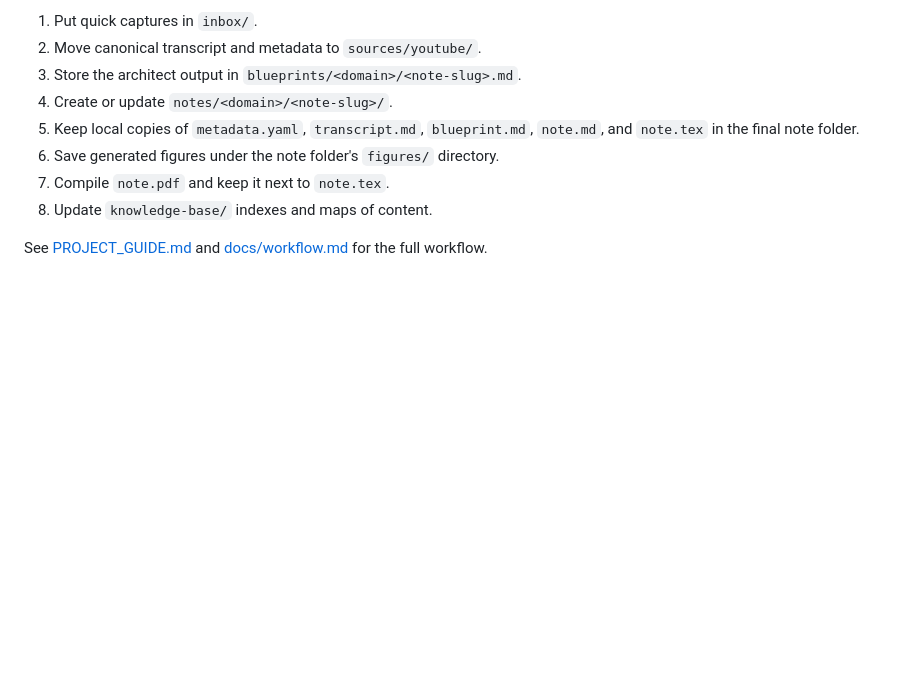
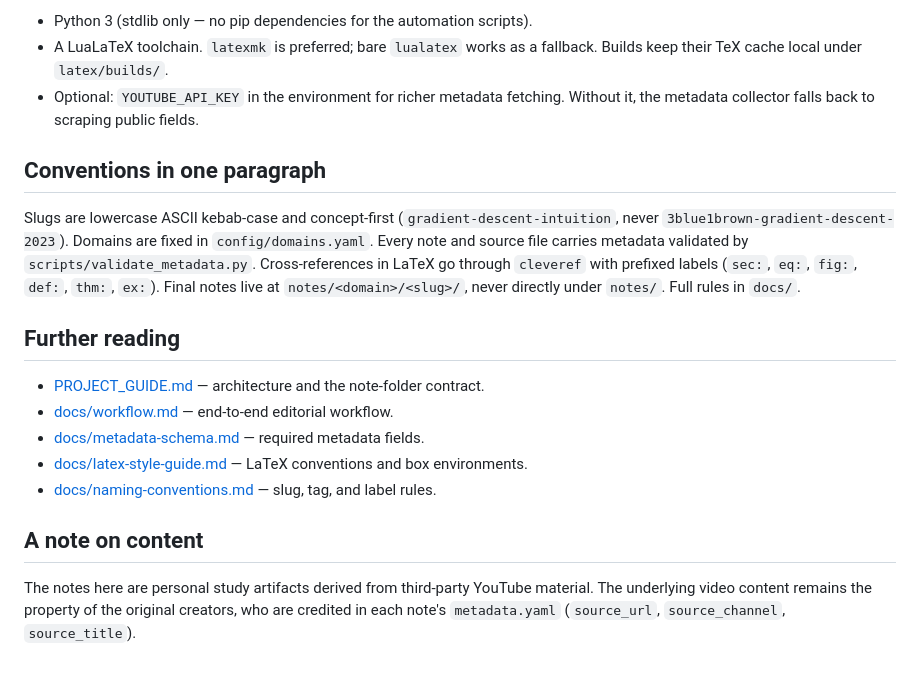
Before and after one commit to jakubjanb/youtube-notes, a Markdown page: README.md, the part around one of its changes. Rendered like a GitHub page; blank space fills up the shorter version.

```diff
--- a/README.md
+++ b/README.md
@@ -79,11 +87,20 @@ make update-index
 
-1. Put quick captures in `inbox/`.
-2. Move canonical transcript and metadata to `sources/youtube/`.
-3. Store the architect output in `blueprints/<domain>/<note-slug>.md`.
-4. Create or update `notes/<domain>/<note-slug>/`.
-5. Keep local copies of `metadata.yaml`, `transcript.md`, `blueprint.md`, `note.md`, and `note.tex` in the final note folder.
-6. Save generated figures under the note folder's `figures/` directory.
-7. Compile `note.pdf` and keep it next to `note.tex`.
-8. Update `knowledge-base/` indexes and maps of content.
+- Python 3 (stdlib only — no pip dependencies for the automation scripts).
+- A LuaLaTeX toolchain. `latexmk` is preferred; bare `lualatex` works as a fallback. Builds keep their TeX cache local under `latex/builds/`.
+- Optional: `YOUTUBE_API_KEY` in the environment for richer metadata fetching. Without it, the metadata collector falls back to scraping public fields.
 
-See [PROJECT_GUIDE.md](PROJECT_GUIDE.md) and [docs/workflow.md](docs/workflow.md) for the full workflow.
+## Conventions in one paragraph
+
+Slugs are lowercase ASCII kebab-case and concept-first (`gradient-descent-intuition`, never `3blue1brown-gradient-descent-2023`). Domains are fixed in `config/domains.yaml`. Every note and source file carries metadata validated by `scripts/validate_metadata.py`. Cross-references in LaTeX go through `cleveref` with prefixed labels (`sec:`, `eq:`, `fig:`, `def:`, `thm:`, `ex:`). Final notes live at `notes/<domain>/<slug>/`, never directly under `notes/`. Full rules in `docs/`.
+
+## Further reading
+
+- [PROJECT_GUIDE.md](PROJECT_GUIDE.md) — architecture and the note-folder contract.
+- [docs/workflow.md](docs/workflow.md) — end-to-end editorial workflow.
+- [docs/metadata-schema.md](docs/metadata-schema.md) — required metadata fields.
+- [docs/latex-style-guide.md](docs/latex-style-guide.md) — LaTeX conventions and box environments.
+- [docs/naming-conventions.md](docs/naming-conventions.md) — slug, tag, and label rules.
+
+## A note on content
+
+The notes here are personal study artifacts derived from third-party YouTube material. The underlying video content remains the property of the original creators, who are credited in each note's `metadata.yaml` (`source_url`, `source_channel`, `source_title`).
```
Also changed, not shown: other parts of README.md (+51 -43 lines).
